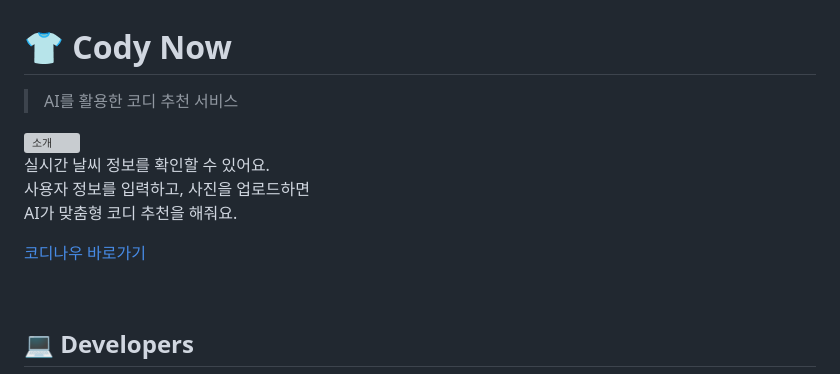
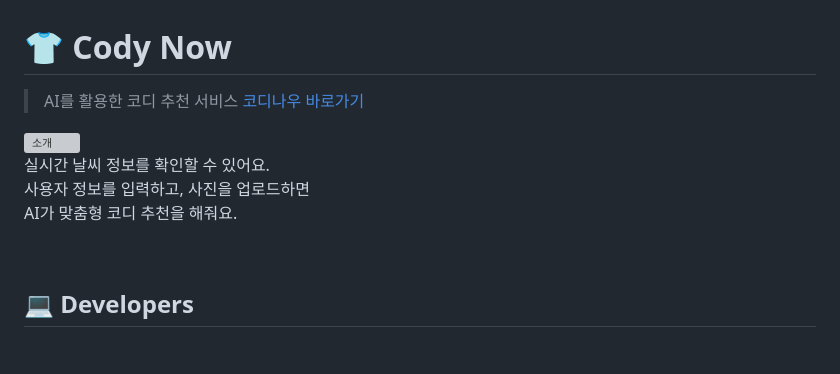
Before and after one commit to pirogramming/Cody-Now, a Markdown page: README.md, the part around the change. Drawn GitHub-style; blank space fills up the shorter version; grey boxes are pictures that could not be loaded.

Commit message:
docs: readme

```diff
--- a/README.md
+++ b/README.md
@@ -1,12 +1,11 @@
 # 👕 Cody Now
 > AI를 활용한 코디 추천 서비스
+> [코디나우 바로가기](https://www.codynow.com/)
 <img src="static/images/readme/introduce-001.png" alt="소개">
 
 실시간 날씨 정보를 확인할 수 있어요.<br>
 사용자 정보를 입력하고, 사진을 업로드하면<br>
 AI가 맞춤형 코디 추천을 해줘요.
-
-[코디나우 바로가기](https://www.codynow.com/)
 
 <br>
 
```
